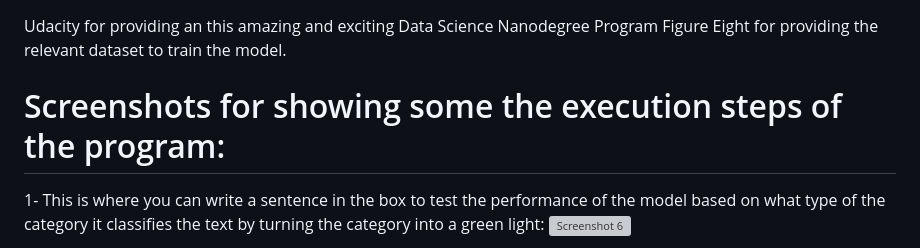
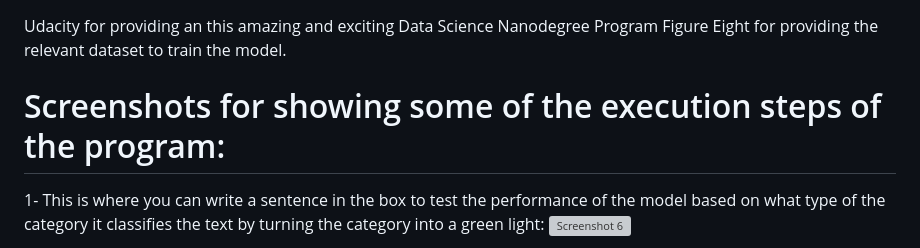
Before and after one commit to DaraAbboushi/Disaster_Response_Udacity_Project, a Markdown page: README.md, the part around the change. GitHub-like rendering; grey boxes are pictures that could not be loaded.

```diff
--- a/README.md
+++ b/README.md
@@ -53,7 +53,7 @@ run.py: This file can be used to launch the Flask web app used to classify disas
 Udacity for providing an this amazing and exciting Data Science Nanodegree Program
 Figure Eight for providing the relevant dataset to train the model.
 
-# Screenshots for showing some the execution steps of the program:
+# Screenshots for showing some of the execution steps of the program:
 
 1- This is where you can write a sentence in the box to test the performance of the model based on what type of the category it classifies the text by turning the category into a green light:
 ![Screenshot 6](https://github.com/user-attachments/assets/93735b62-a8af-415d-96e8-8c9864898405)
```
